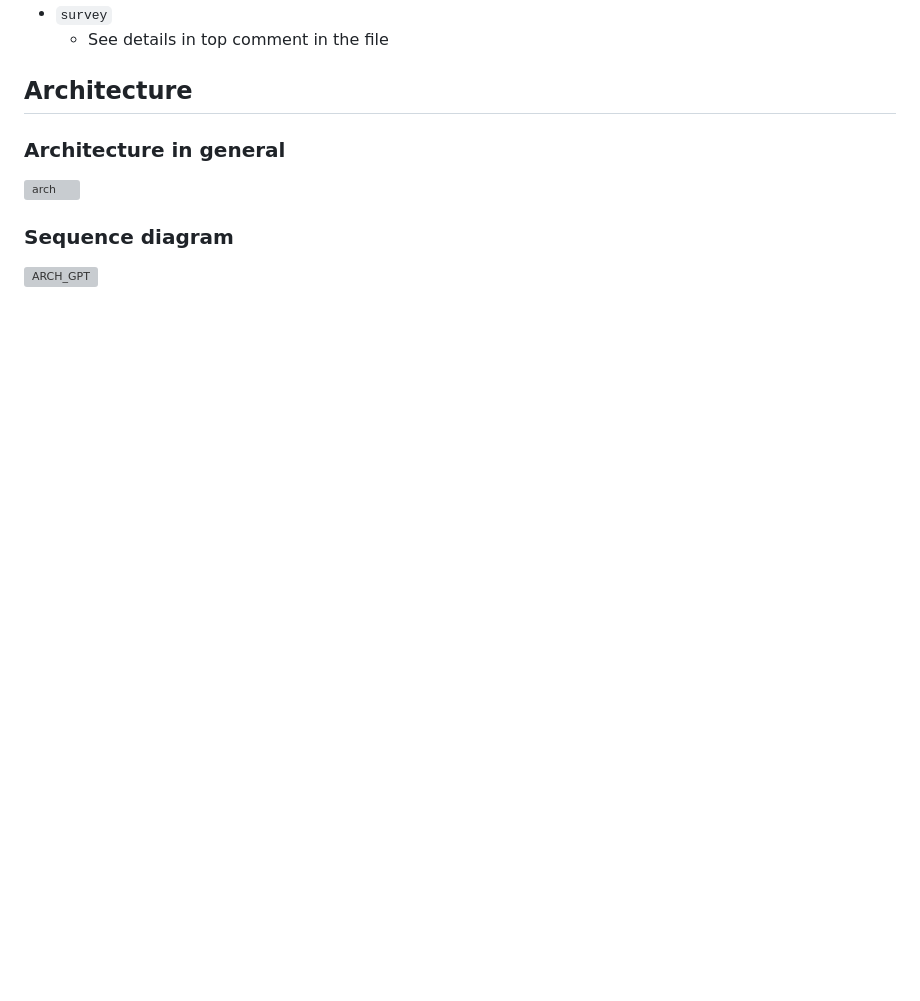
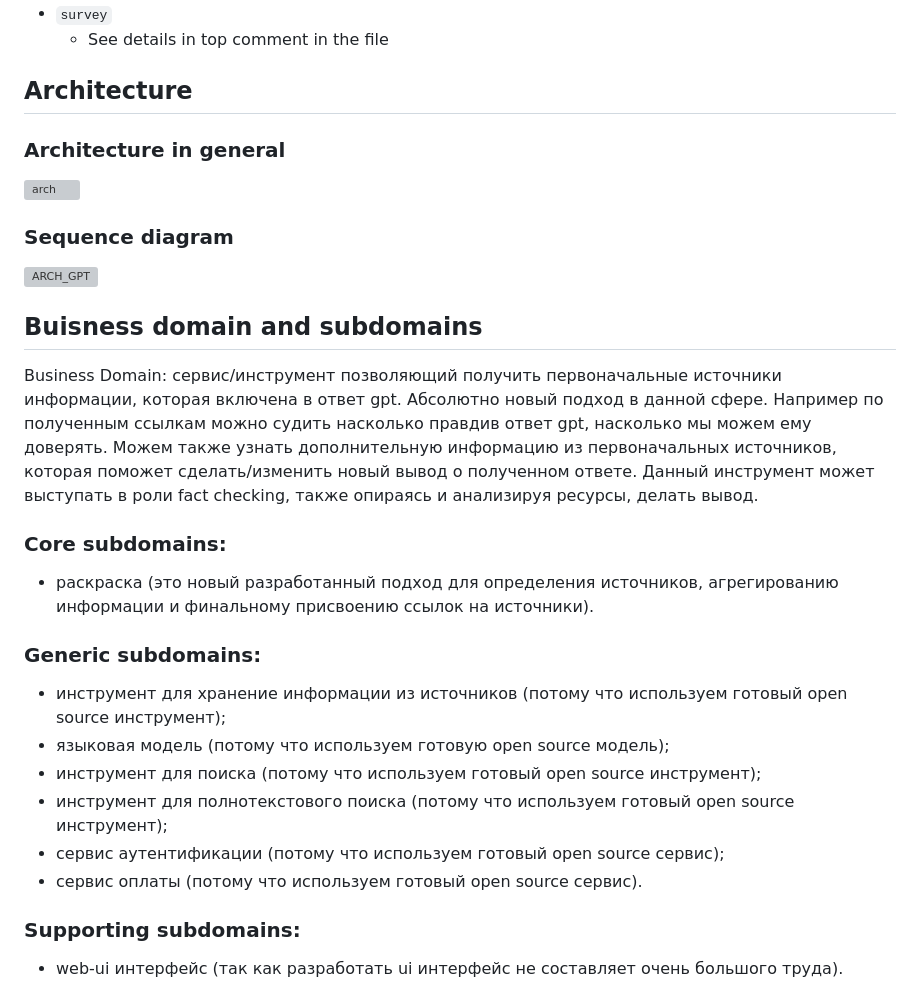
Before and after one commit to BurnBirdX7/chatgpt-research, a Markdown page: README.md, the part around the change printed below. GitHub-like rendering; blank space fills up the shorter version; grey boxes are pictures that could not be loaded.

```diff
--- a/README.md
+++ b/README.md
@@ -126,3 +126,31 @@ and their vague description...
 ![arch](https://github.com/BurnBirdX7/chatgpt-research/assets/55112338/068cca63-25e1-45f2-b0d0-0b3a87449ff3)
  ### Sequence diagram
 ![ARCH_GPT](https://github.com/BurnBirdX7/chatgpt-research/assets/55112338/a2f35b2e-b925-4837-9cf2-0c23c4b8aa11)
+
+
+## Buisness domain and subdomains
+Business Domain: сервис/инструмент позволяющий получить первоначальные
+источники информации, которая включена в ответ gpt. Абсолютно новый подход
+в данной сфере. Например по полученным ссылкам можно судить насколько
+правдив ответ gpt, насколько мы можем ему доверять. Можем также узнать
+дополнительную информацию из первоначальных источников, которая поможет
+сделать/изменить новый вывод о полученном ответе. Данный инструмент может
+выступать в роли fact checking, также опираясь и анализируя ресурсы, делать
+вывод.
+### Core subdomains:
+- раскраска (это новый разработанный подход для определения источников,
+агрегированию информации и финальному присвоению ссылок на источники).
+### Generic subdomains:
+- инструмент для хранение информации из источников (потому что используем
+готовый open source инструмент);
+- языковая модель (потому что используем готовую open source модель);
+- инструмент для поиска (потому что используем готовый open source
+инструмент);
+- инструмент для полнотекстового поиска (потому что используем готовый open
+source инструмент);
+- сервис аутентификации (потому что используем готовый open source сервис);
+- сервис оплаты (потому что используем готовый open source сервис).
+### Supporting subdomains:
+- web-ui интерфейс (так как разработать ui интерфейс не составляет очень
+большого труда).
+
```
Also changed, not shown: other parts of README.md (+5 -0 lines).
